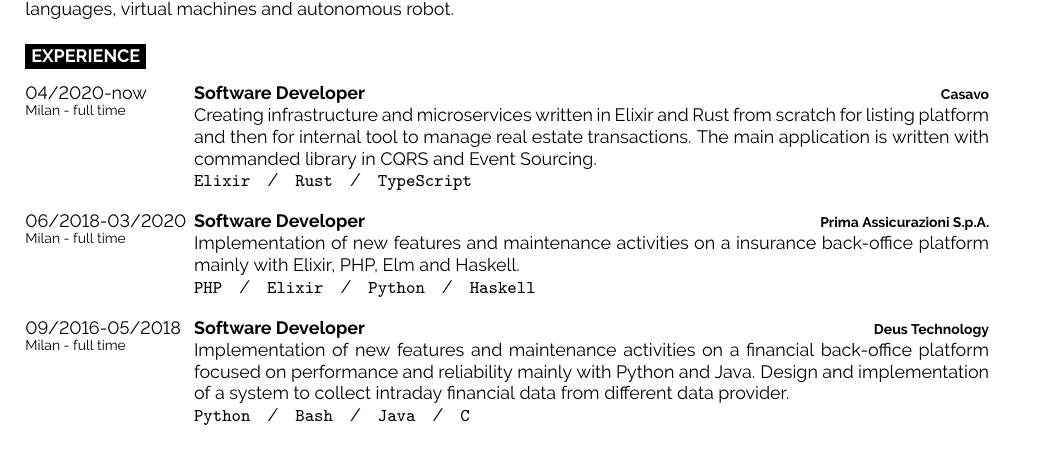
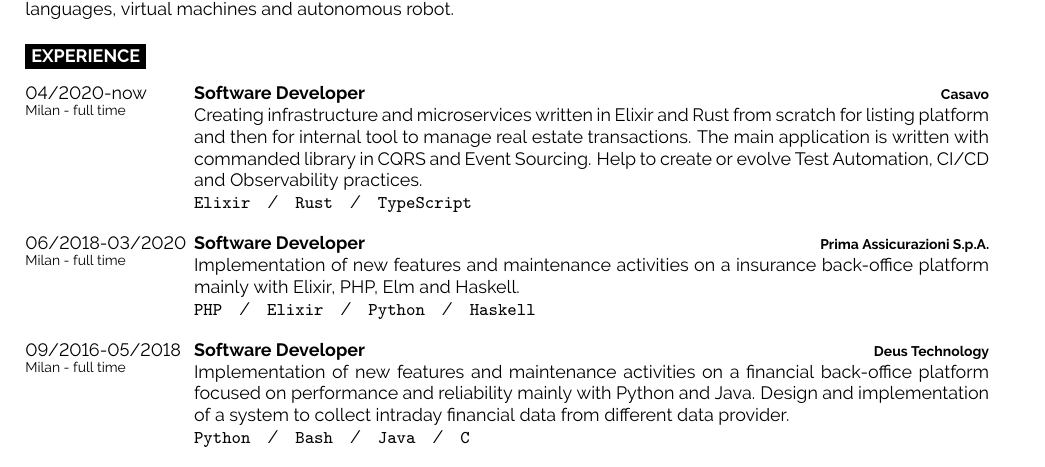
Before and after one commit to lucazulian/resume, a LaTeX CV (resume.tex): part of page 1 of 2, cut so that both start at the same text. Compiled offline with pdfLaTeX.

Commit message:
chore: add devops activities in last job

```diff
--- a/resume.tex
+++ b/resume.tex
@@ -83,7 +83,7 @@
 		{04/2020-now\\\footnotesize{Milan - full time}}
 		{Software Developer}
 		{Casavo}
-		{Creating infrastructure and microservices written in Elixir and Rust from scratch for listing platform and then for internal tool to manage real estate transactions. The main application is written with commanded library in CQRS and Event Sourcing. \\
+		{Creating infrastructure and microservices written in Elixir and Rust from scratch for listing platform and then for internal tool to manage real estate transactions. The main application is written with commanded library in CQRS and Event Sourcing. Help to create or evolve Test Automation, CI/CD and Observability practices.\\
 	   \texttt{Elixir}\slashsep\texttt{Rust}\slashsep\texttt{TypeScript}}
 
 	\entry
```
Also changed, not shown: resume.pdf.
